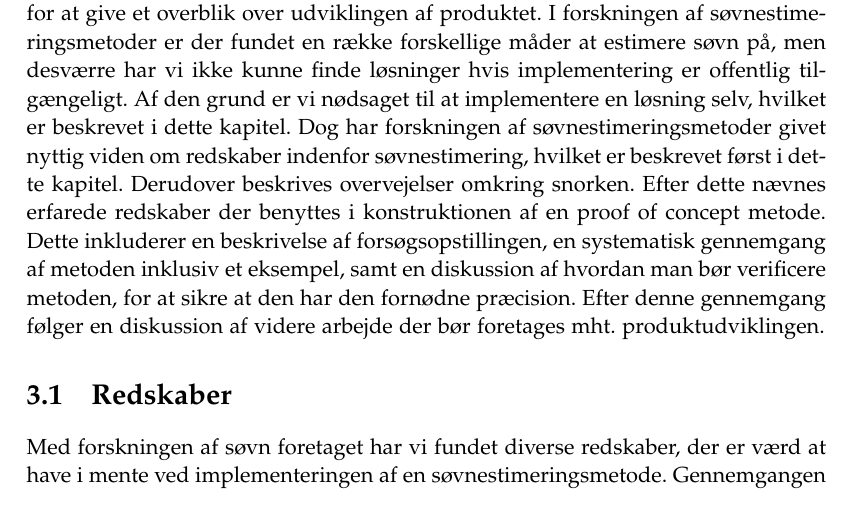
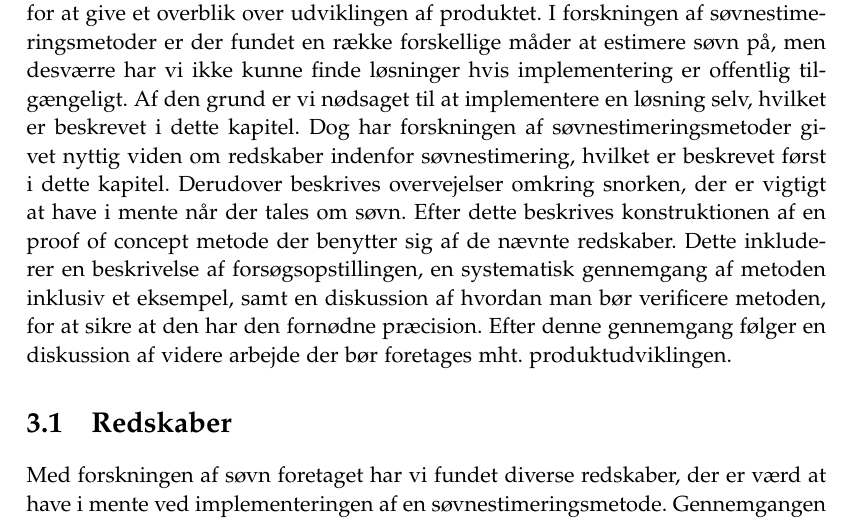
Before and after one commit to lgrave11/P8-Report, a LaTeX thesis (Report/master.tex, which reads Report/indhold/soevn/implmeta.tex): part of page 21 of 54, cut so that both start at the same text. Compiled offline with pdfLaTeX.

Commit message:
søvn meta rettet

```diff
--- a/Report/indhold/soevn/implmeta.tex
+++ b/Report/indhold/soevn/implmeta.tex
@@ -4,8 +4,8 @@ Ud fra det er der tilegnet en masse nyttig information, samt udarbejdet en konfi
 I forskningen af søvnestimeringsmetoder er der fundet en række forskellige måder at estimere søvn på, men desværre har vi ikke kunne finde løsninger hvis implementering er offentlig tilgængeligt.
 Af den grund er vi nødsaget til at implementere en løsning selv, hvilket er beskrevet i dette kapitel.
 Dog har forskningen af søvnestimeringsmetoder givet nyttig viden om redskaber indenfor søvnestimering, hvilket er beskrevet først i dette kapitel.
-Derudover beskrives overvejelser omkring snorken.
-Efter dette nævnes erfarede redskaber der benyttes i konstruktionen af en proof of concept metode.
+Derudover beskrives overvejelser omkring snorken, der er vigtigt at have i mente når der tales om søvn.
+Efter dette beskrives konstruktionen af en proof of concept metode der benytter sig af de nævnte redskaber.
 Dette inkluderer en beskrivelse af forsøgsopstillingen, en systematisk gennemgang af metoden inklusiv et eksempel, samt en diskussion af hvordan man bør verificere metoden, for at sikre at den har den fornødne præcision.
 Efter denne gennemgang følger en diskussion af videre arbejde der bør foretages mht. produktudviklingen.
 
```
